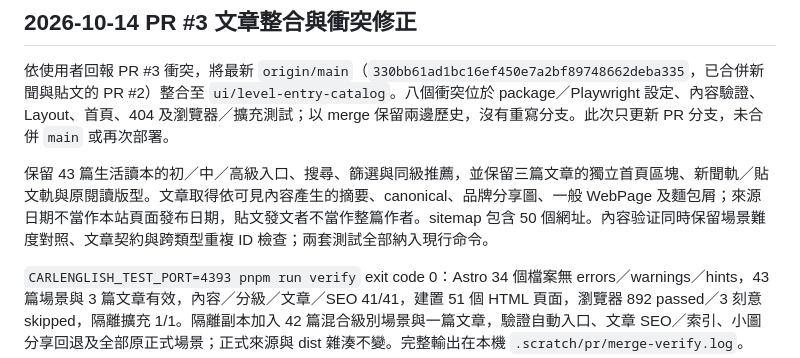
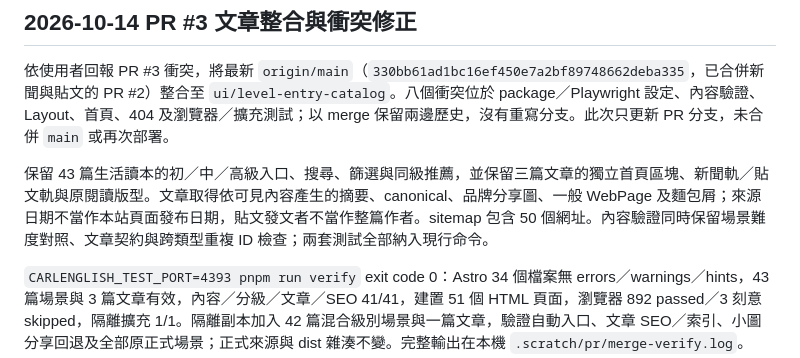
Before and after one commit to CarlLee1983/carlenglish, a Markdown page: docs/implementation.md, the part around the change. Rendered like a GitHub page.

Commit message:
docs: correct merge verification wording

```diff
--- a/docs/implementation.md
+++ b/docs/implementation.md
@@ -4,7 +4,7 @@
 
 依使用者回報 PR #3 衝突，將最新 `origin/main`（`330bb61ad1bc16ef450e7a2bf89748662deba335`，已合併新聞與貼文的 PR #2）整合至 `ui/level-entry-catalog`。八個衝突位於 package／Playwright 設定、內容驗證、Layout、首頁、404 及瀏覽器／擴充測試；以 merge 保留兩邊歷史，沒有重寫分支。此次只更新 PR 分支，未合併 `main` 或再次部署。
 
-保留 43 篇生活讀本的初／中／高級入口、搜尋、篩選與同級推薦，並保留三篇文章的獨立首頁區塊、新聞軌／貼文軌與原閱讀版型。文章取得依可見內容產生的摘要、canonical、品牌分享圖、一般 WebPage 及麵包屑；來源日期不當作本站頁面發布日期，貼文發文者不當作整篇作者。sitemap 包含 50 個網址。內容验证同時保留場景難度對照、文章契約與跨類型重複 ID 檢查；兩套測試全部納入現行命令。
+保留 43 篇生活讀本的初／中／高級入口、搜尋、篩選與同級推薦，並保留三篇文章的獨立首頁區塊、新聞軌／貼文軌與原閱讀版型。文章取得依可見內容產生的摘要、canonical、品牌分享圖、一般 WebPage 及麵包屑；來源日期不當作本站頁面發布日期，貼文發文者不當作整篇作者。sitemap 包含 50 個網址。內容驗證同時保留場景難度對照、文章契約與跨類型重複 ID 檢查；兩套測試全部納入現行命令。
 
 `CARLENGLISH_TEST_PORT=4393 pnpm run verify` exit code 0：Astro 34 個檔案無 errors／warnings／hints，43 篇場景與 3 篇文章有效，內容／分級／文章／SEO 41/41，建置 51 個 HTML 頁面，瀏覽器 892 passed／3 刻意 skipped，隔離擴充 1/1。隔離副本加入 42 篇混合級別場景與一篇文章，驗證自動入口、文章 SEO／索引、小圖分享回退及全部原正式場景；正式來源與 dist 雜湊不變。完整輸出在本機 `.scratch/pr/merge-verify.log`。
 
```
